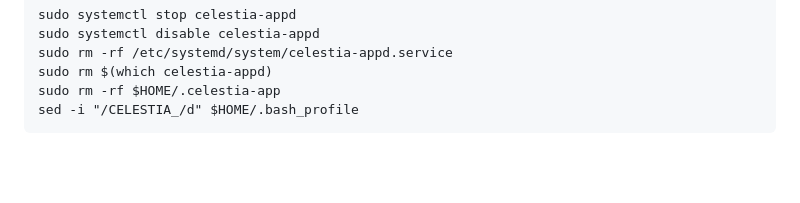
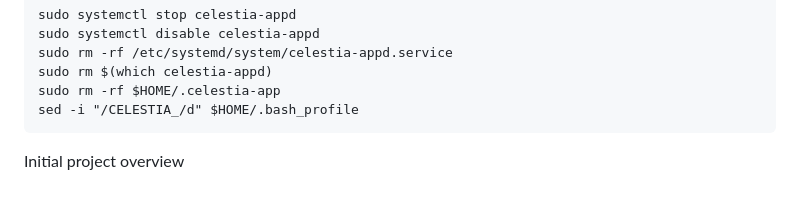
Before and after one commit to ovillox/celestia, a Markdown page: README.md, the part around the change. GitHub-like rendering; blank space fills up the shorter version.

Commit message:
Add initial project overview

````diff
--- a/README.md
+++ b/README.md
@@ -235,3 +235,4 @@ sudo rm $(which celestia-appd)
 sudo rm -rf $HOME/.celestia-app
 sed -i "/CELESTIA_/d" $HOME/.bash_profile
 ```
+Initial project overview
````
